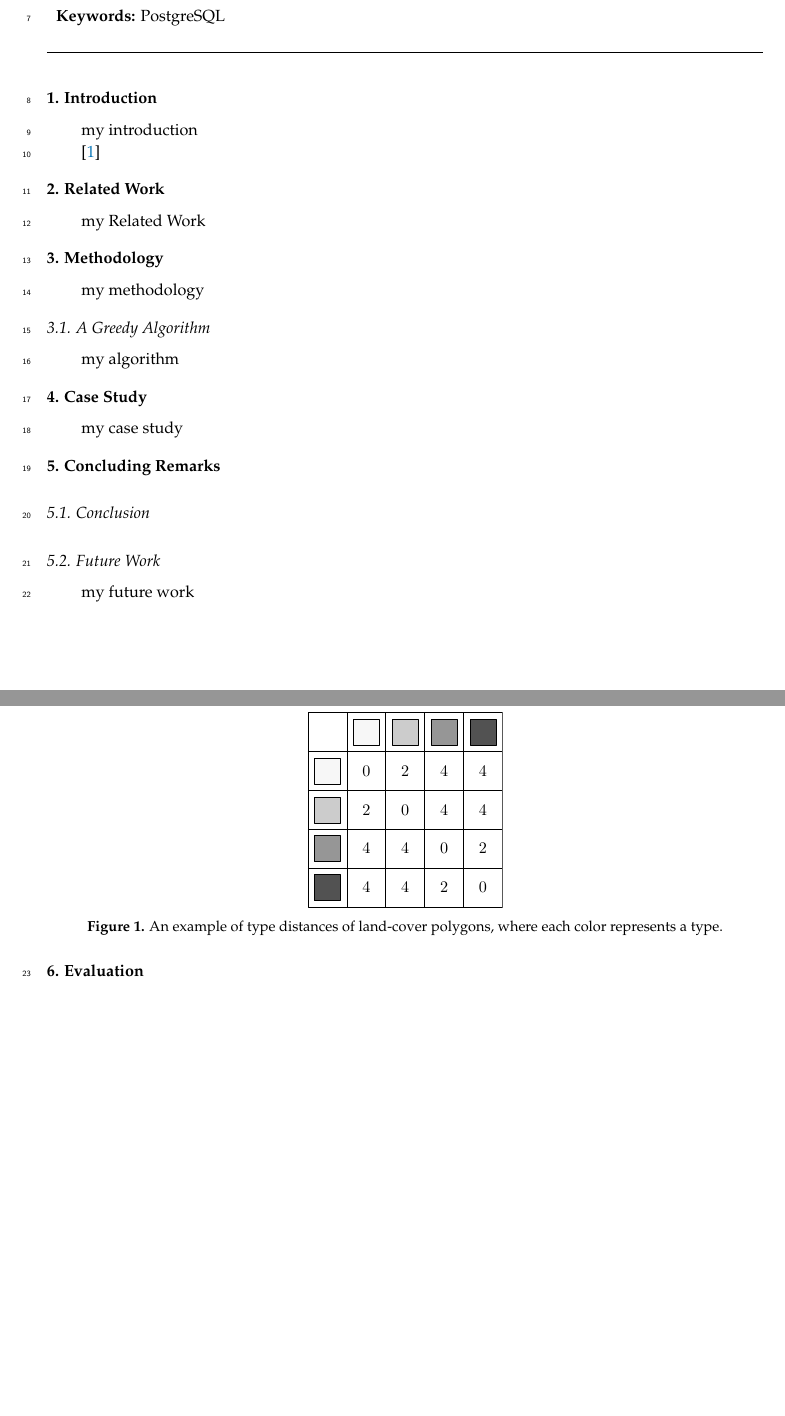
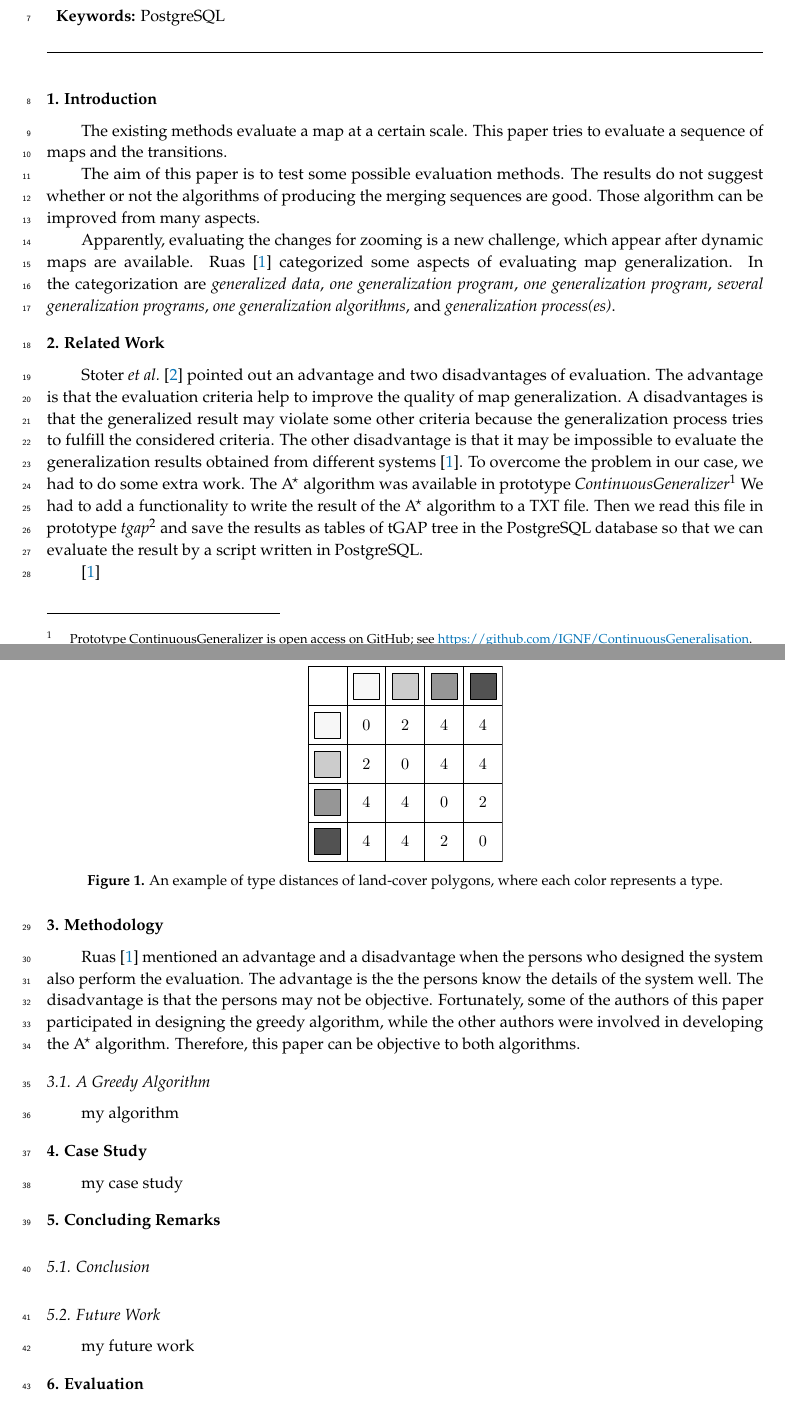
Before and after one commit to pengdlzn/comparison_astar_greedy_ijgi, a LaTeX paper (comparison_astar_greedy_ijgi.tex): two parts of pages 1 and 2 of 4 before the commit and two parts of pages 1 and 2 of 5 after it, joined at a grey line, cut so that both start at the same text, the shorter picture padded with empty space. Compiled offline with pdfLaTeX.

Commit message:
added some introduction and some related work

```diff
--- a/comparison_astar_greedy_ijgi.tex
+++ b/comparison_astar_greedy_ijgi.tex
@@ -81,23 +81,95 @@ We implemented our evaluations in language PostgreSQL.
 
 \section{Introduction}
 
-my introduction
 
-\cite{Mackaness2017Generalization}
+
+
+
+
+The existing methods evaluate a map at a certain scale.
+This paper tries to evaluate a sequence of maps and the transitions.
+
+The aim of this paper is to test some possible evaluation methods.
+The results do not suggest whether or not
+the algorithms of producing the merging sequences are good.
+Those algorithm can be improved from many aspects.
+
+
+
+
+Apparently, evaluating the changes for zooming is a new challenge,
+which appear after dynamic maps are available.
+\citet{Ruas2001Report} categorized some aspects of evaluating map generalization.
+In the categorization are \emph{generalized data},
+\emph{one generalization program}, \emph{one generalization program},
+\emph{several generalization programs}, \emph{one generalization algorithms},
+and \emph{generalization process(es)}.
+
+
+
+
+
+
+%METHODS FOR EVALUATING THE RESULTS OF AUTOMATED GENERALIZATION
+%Formalization and data enrichment for automated evaluation of building pattern preservation
+%Methodology for evaluating automated map generalization in commercial software
+
+
+
 
 
 
 \section{Related Work}
 \label{sec:realted_work}
 
-my Related Work
 
+
+
+
+\citet{Stoter2014Evaluation} pointed out
+an advantage and two disadvantages of evaluation.
+The advantage is that
+the evaluation criteria help to improve the quality of map generalization.
+A disadvantages is that
+the generalized result may violate some other criteria
+because the generalization process tries to fulfill the considered criteria.
+The other disadvantage is that it may be impossible to evaluate
+the generalization results
+obtained from different systems \citep{Ruas2001Report}.
+To overcome the problem in our case,
+we had to do some extra work.
+The \astar algorithm was available in prototype
+\emph{ContinuousGeneralizer}\footnote{Prototype ContinuousGeneralizer
+    is open access on GitHub;
+	see	\url{https://github.com/IGNF/ContinuousGeneralisation}.}
+We had to add a functionality
+to write the result of the \astar algorithm to a TXT file.
+Then we read this file in prototype
+\emph{tgap}\footnote{Prototype tgap is open access on Bitbucket;
+	see	\url{https://bitbucket.org/bmmeijers/tgap}.}
+and save the results as tables of tGAP tree in the PostgreSQL database
+so that we can evaluate the result by a script written in
+PostgreSQL.
+
+
+
+
+
+
+\cite{Ruas2001Report}
 
 \section{Methodology}
 \label{sec:methodology}
 
-
-my methodology
+%Regarding the persons who perform the evaluation,
+\citet{Ruas2001Report} mentioned an advantage and a disadvantage
+when the persons who designed the system also perform the evaluation.
+The advantage is the the persons know the details of the system well.
+The disadvantage is that the persons may not be objective.
+Fortunately, some of the authors of this paper
+participated in designing the greedy algorithm,
+while the other authors were involved in developing the \astar algorithm.
+Therefore, this paper can be objective to both algorithms.
 
 
 
```
Also changed, not shown: Reference/BibReference.bib (+72 -40 lines), comparison_astar_greedy_ijgi.tex (2 more changed lines).
